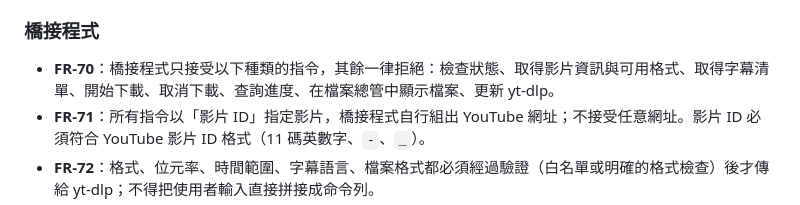
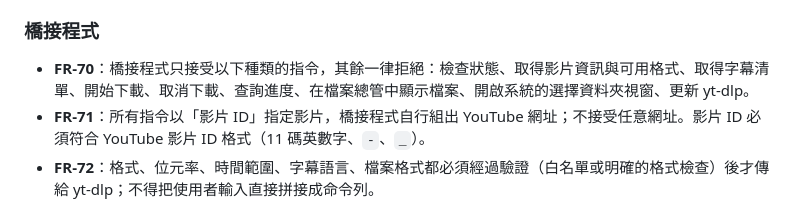
Before and after one commit to chidi0716/youtube-extension, a Markdown page: specs/002-downloads/spec.md, the part around the change. GitHub-like rendering.

```diff
--- a/specs/002-downloads/spec.md
+++ b/specs/002-downloads/spec.md
@@ -97,7 +97,7 @@
 
 ### 橋接程式
 
-- **FR-70**：橋接程式只接受以下種類的指令，其餘一律拒絕：檢查狀態、取得影片資訊與可用格式、取得字幕清單、開始下載、取消下載、查詢進度、在檔案總管中顯示檔案、更新 yt-dlp。
+- **FR-70**：橋接程式只接受以下種類的指令，其餘一律拒絕：檢查狀態、取得影片資訊與可用格式、取得字幕清單、開始下載、取消下載、查詢進度、在檔案總管中顯示檔案、開啟系統的選擇資料夾視窗、更新 yt-dlp。
 - **FR-71**：所有指令以「影片 ID」指定影片，橋接程式自行組出 YouTube 網址；不接受任意網址。影片 ID 必須符合 YouTube 影片 ID 格式（11 碼英數字、`-`、`_`）。
 - **FR-72**：格式、位元率、時間範圍、字幕語言、檔案格式都必須經過驗證（白名單或明確的格式檢查）後才傳給 yt-dlp；不得把使用者輸入直接拼接成命令列。
 - **FR-73**：下載資料夾必須是存在、可寫入的資料夾；檔名不得包含路徑分隔字元或跳出資料夾的 `..`。
```
Also changed, not shown: specs/plan.md (added, +281 -0 lines), specs/tasks.md (added, +97 -0 lines).
